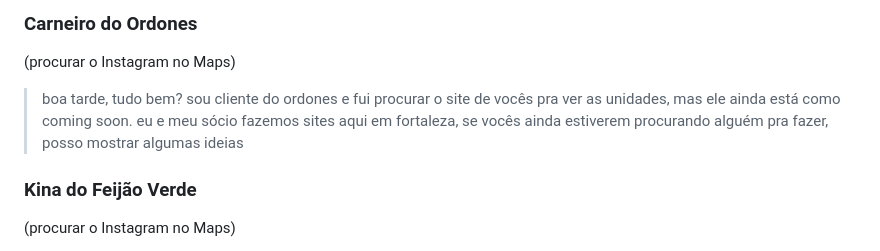
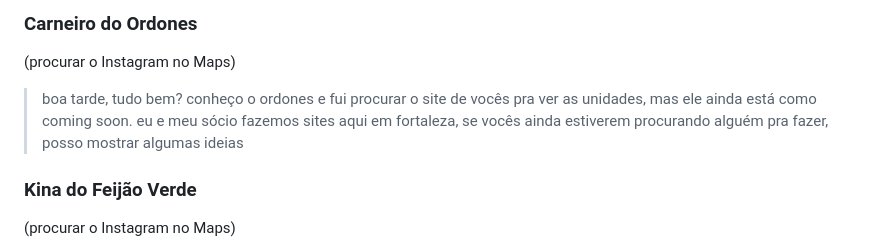
Before and after one commit to costamaiavitor/bites-pacote, a Markdown page: prospeccao/mensagens.md, the part around the change. GitHub-like rendering.

Commit message:
Ajuste na mensagem do Ordones
Co-Authored-By: Claude Opus 5.5 <noreply@anthropic.com>
Claude-Session: https://claude.ai/code/session_01RXdnqRKapb1AeCZQhVVbZx

```diff
--- a/prospeccao/mensagens.md
+++ b/prospeccao/mensagens.md
@@ -66,7 +66,7 @@ Revisem e ajustem ao jeito de vocês antes de enviar. Mandem um por um, não em
 ### Carneiro do Ordones
 (procurar o Instagram no Maps)
 
-> boa tarde, tudo bem? sou cliente do ordones e fui procurar o site de vocês pra ver as unidades, mas ele ainda está como coming soon. eu e meu sócio fazemos sites aqui em fortaleza, se vocês ainda estiverem procurando alguém pra fazer, posso mostrar algumas ideias
+> boa tarde, tudo bem? conheço o ordones e fui procurar o site de vocês pra ver as unidades, mas ele ainda está como coming soon. eu e meu sócio fazemos sites aqui em fortaleza, se vocês ainda estiverem procurando alguém pra fazer, posso mostrar algumas ideias
 
 ### Kina do Feijão Verde
 (procurar o Instagram no Maps)
```
